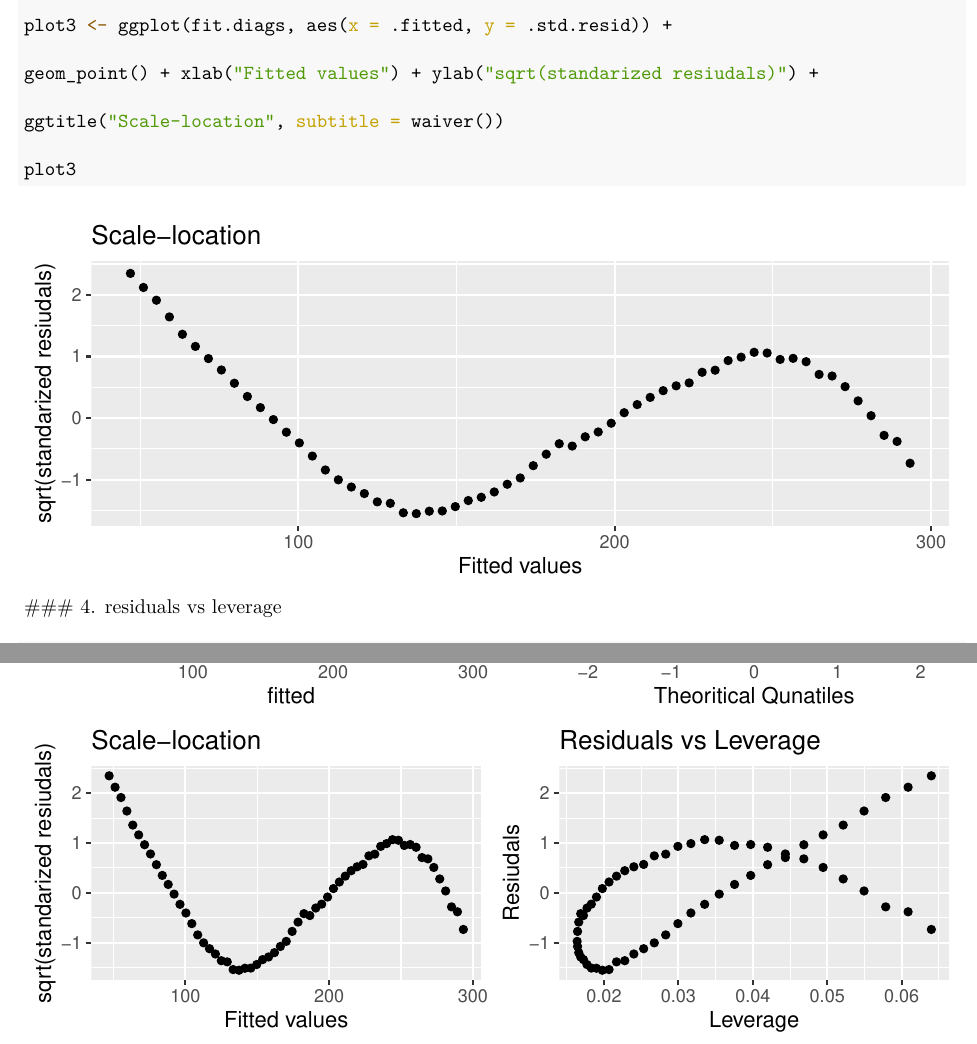
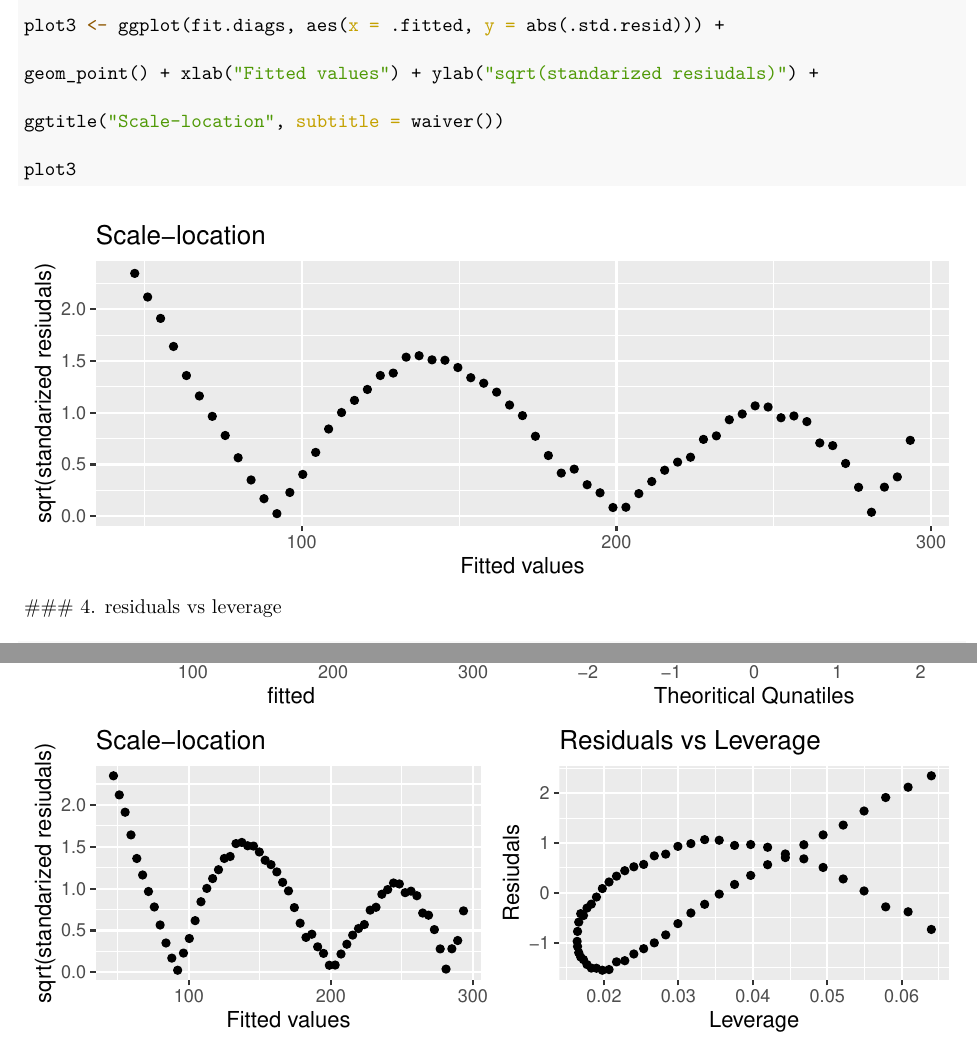
Before and after one commit to kmg0122/STAT_5014_2020_kmg0122, an R Markdown document (HW3_kmg0122.Rmd): two parts of pages 3 and 4 of 4, joined at a grey line, cut so that both start at the same text. The pictures show the output file HW3_kmg0122.pdf that the author committed with the source.

Commit message:
HW3_kmg0122”

````diff
--- a/HW3_kmg0122.Rmd
+++ b/HW3_kmg0122.Rmd
@@ -61,7 +61,7 @@ plot2
 
 
 ```{r, fig.height=2.6}
-plot3 <- ggplot(fit.diags, aes(x = .fitted, y = .std.resid)) +
+plot3 <- ggplot(fit.diags, aes(x = .fitted, y = abs(.std.resid))) +
 
 geom_point() + xlab("Fitted values") + ylab("sqrt(standarized resiudals)") +
 
````
Also changed, not shown: HW3_kmg0122.pdf.
